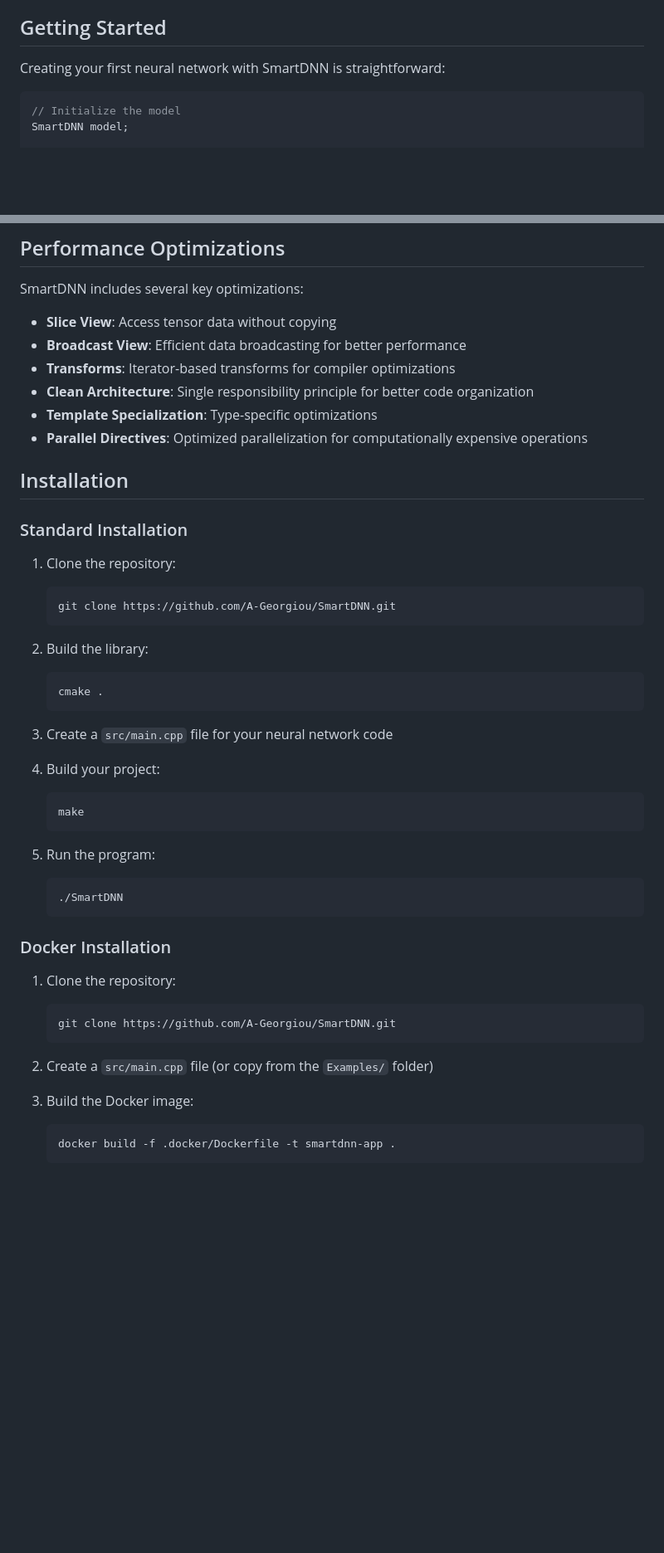
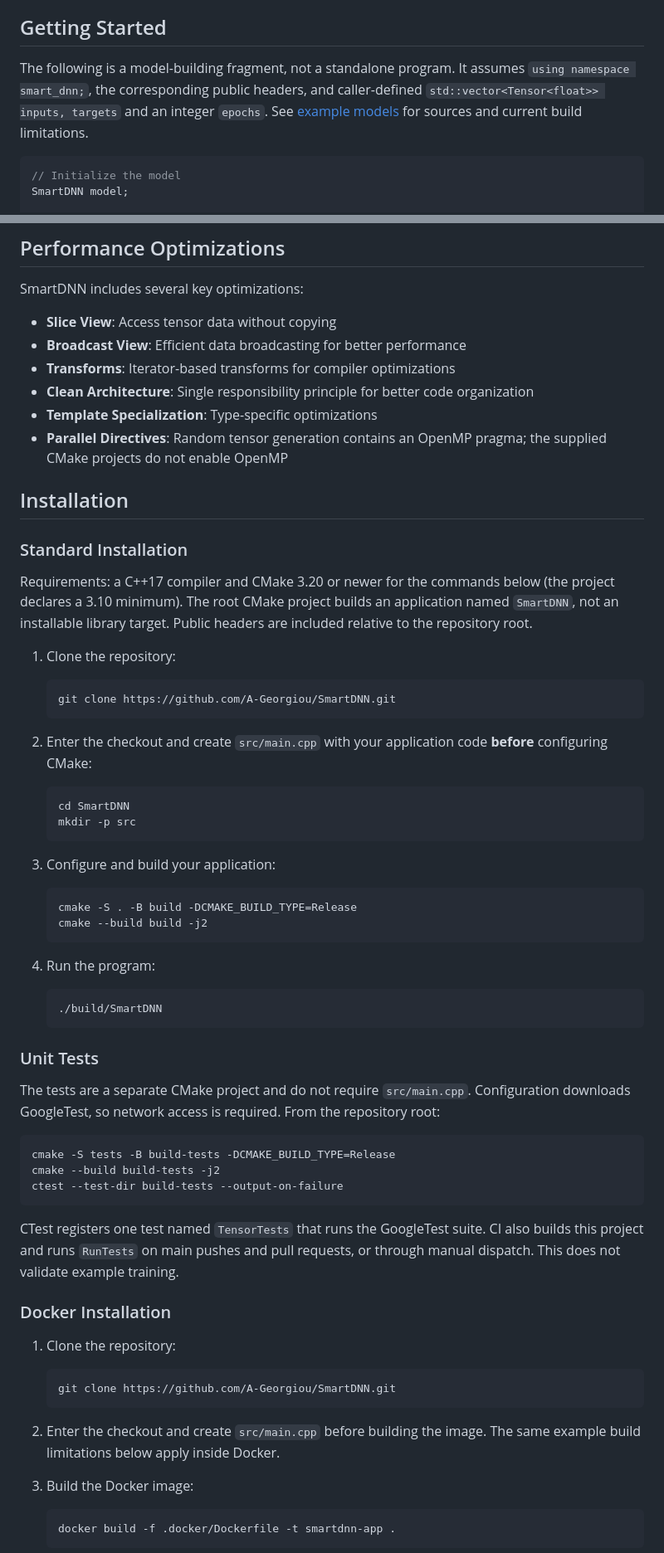
Before and after one commit to A-Georgiou/SmartDNN, a Markdown page: README.md, 2 parts joined by grey strips. Shown at 83% size. Rendered like a GitHub page; blank space fills up the shorter version.

Commit message:
docs: align README and changelog with current APIs and build behavior
Co-authored-by: A-Georgiou <25373927+A-Georgiou@users.noreply.github.com>

````diff
--- a/README.md
+++ b/README.md
@@ -34,7 +38,10 @@ SmartDNN leverages templated C++ to deliver exceptional performance gains:
 
 ## Getting Started
 
-Creating your first neural network with SmartDNN is straightforward:
+The following is a model-building fragment, not a standalone program. It assumes
+`using namespace smart_dnn;`, the corresponding public headers, and caller-defined
+`std::vector<Tensor<float>> inputs, targets` and an integer `epochs`.
+See [example models](#example-models) for sources and current build limitations.
 
 ```cpp
 // Initialize the model
@@ -115,33 +158,55 @@ SmartDNN includes several key optimizations:
 - **Transforms**: Iterator-based transforms for compiler optimizations
 - **Clean Architecture**: Single responsibility principle for better code organization
 - **Template Specialization**: Type-specific optimizations
-- **Parallel Directives**: Optimized parallelization for computationally expensive operations
+- **Parallel Directives**: Random tensor generation contains an OpenMP pragma; the supplied CMake projects do not enable OpenMP
 
 ## Installation
 
 ### Standard Installation
+
+Requirements: a C++17 compiler and CMake 3.20 or newer for the commands below
+(the project declares a 3.10 minimum). The root CMake project
+builds an application named `SmartDNN`, not an installable library target.
+Public headers are included relative to the repository root.
 
 1. Clone the repository:
    ```bash
    git clone https://github.com/A-Georgiou/SmartDNN.git
    ```
 
-2. Build the library:
+2. Enter the checkout and create `src/main.cpp` with your application code
+   **before** configuring CMake:
    ```bash
-   cmake .
+   cd SmartDNN
+   mkdir -p src
    ```
 
-3. Create a `src/main.cpp` file for your neural network code
-
-4. Build your project:
+3. Configure and build your application:
    ```bash
-   make
+   cmake -S . -B build -DCMAKE_BUILD_TYPE=Release
+   cmake --build build -j2
    ```
 
-5. Run the program:
+4. Run the program:
    ```bash
-   ./SmartDNN
+   ./build/SmartDNN
    ```
+
+### Unit Tests
+
+The tests are a separate CMake project and do not require `src/main.cpp`.
+Configuration downloads GoogleTest, so network access is required.
+From the repository root:
+
+```bash
+cmake -S tests -B build-tests -DCMAKE_BUILD_TYPE=Release
+cmake --build build-tests -j2
+ctest --test-dir build-tests --output-on-failure
+```
+
+CTest registers one test named `TensorTests` that runs the GoogleTest suite.
+CI also builds this project and runs `RunTests` on main pushes and pull requests,
+or through manual dispatch. This does not validate example training.
 
 ### Docker Installation
 
@@ -150,7 +215,8 @@ SmartDNN includes several key optimizations:
    git clone https://github.com/A-Georgiou/SmartDNN.git
    ```
 
-2. Create a `src/main.cpp` file (or copy from the `Examples/` folder)
+2. Enter the checkout and create `src/main.cpp` before building the image.
+   The same example build limitations below apply inside Docker.
 
 3. Build the Docker image:
    ```bash
````
Also changed, not shown: other parts of README.md (+58 -5 lines), CHANGELOG.md (added, +36 -0 lines).
